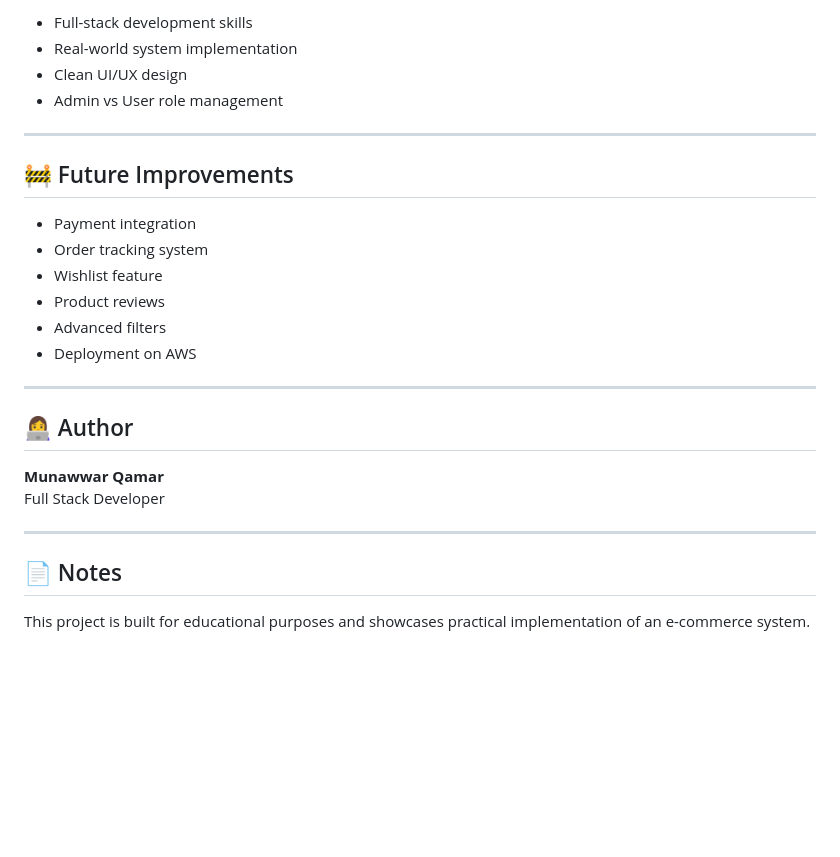
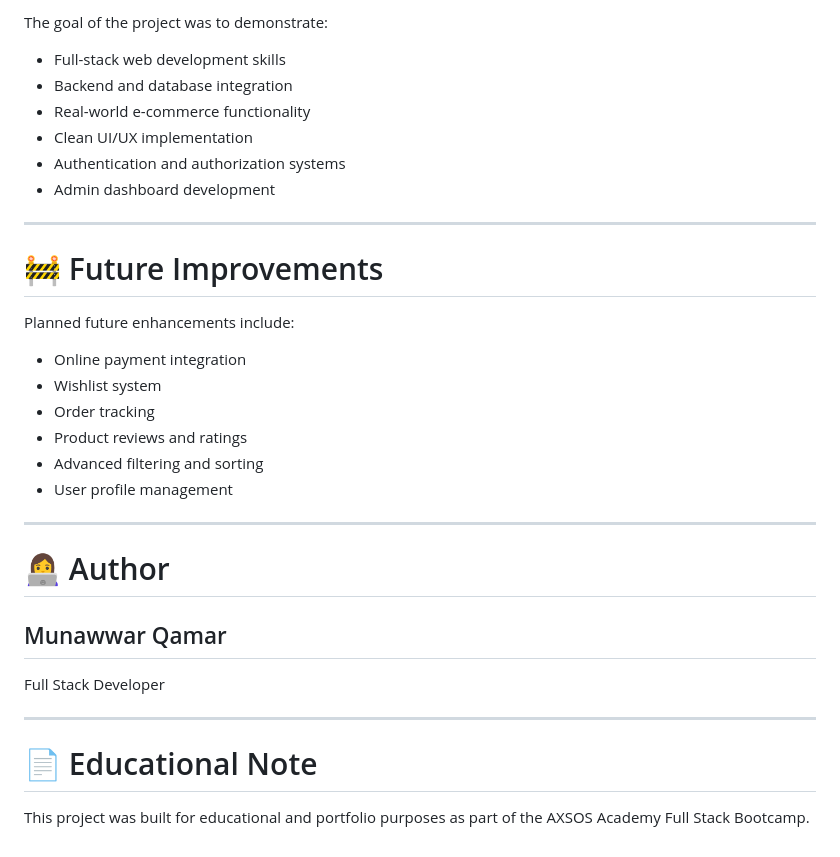
Before and after one commit to MunawwarQamar/homely-ecommerce, a Markdown page: README.md, the part around one of its changes. GitHub-like rendering; blank space fills up the shorter version.

```diff
--- a/README.md
+++ b/README.md
@@ -130,29 +138,35 @@ This project was built as a **solo educational project** during AXSOS Academy Bo
 
-- Full-stack development skills
-- Real-world system implementation
-- Clean UI/UX design
-- Admin vs User role management
+The goal of the project was to demonstrate:
+
+- Full-stack web development skills
+- Backend and database integration
+- Real-world e-commerce functionality
+- Clean UI/UX implementation
+- Authentication and authorization systems
+- Admin dashboard development
 
 ---
 
-## 🚧 Future Improvements
+# 🚧 Future Improvements
 
-- Payment integration
-- Order tracking system
-- Wishlist feature
-- Product reviews
-- Advanced filters
-- Deployment on AWS
+Planned future enhancements include:
+
+- Online payment integration
+- Wishlist system
+- Order tracking
+- Product reviews and ratings
+- Advanced filtering and sorting
+- User profile management
 
 ---
 
-## 👩‍💻 Author
+# 👩‍💻 Author
 
-**Munawwar Qamar**
+## Munawwar Qamar
 Full Stack Developer
 
 ---
 
-## 📄 Notes
+# 📄 Educational Note
 
-This project is built for educational purposes and showcases practical implementation of an e-commerce system.
+This project was built for educational and portfolio purposes as part of the AXSOS Academy Full Stack Bootcamp.
```
Also changed, not shown: other parts of README.md (+82 -74 lines).
